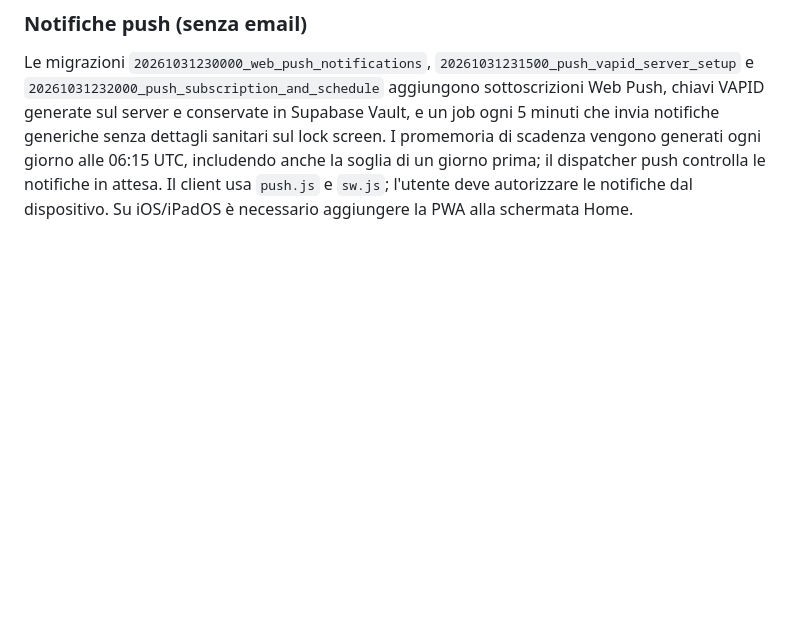
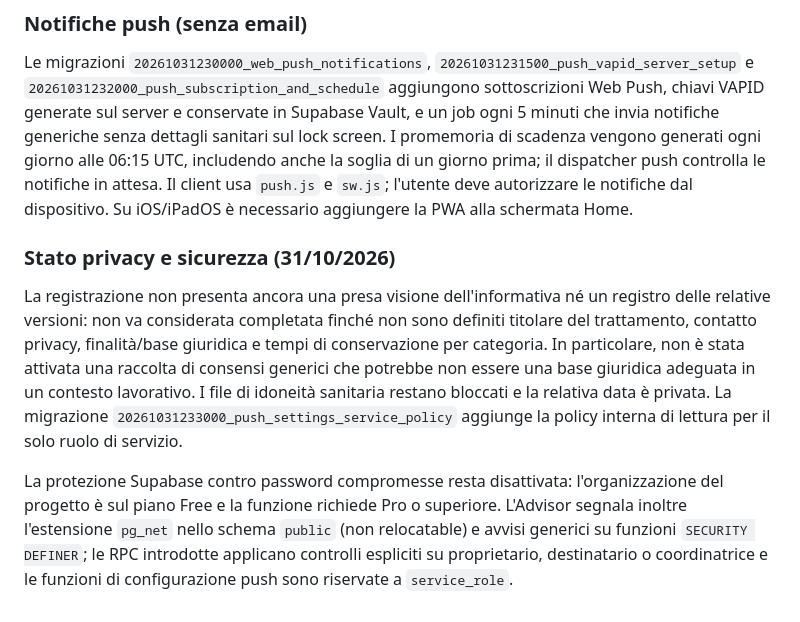
Before and after one commit to luiginva97/NaNo-Shift, a Markdown page: README.md, the part around the change. Drawn GitHub-style; blank space fills up the shorter version.

Commit message:
Chiarisce le attività privacy ancora da approvare

```diff
--- a/README.md
+++ b/README.md
@@ -57,3 +57,9 @@ La migrazione `20261031224500_protect_medical_fitness_data` sposta la data di id
 
 ### Notifiche push (senza email)
 Le migrazioni `20261031230000_web_push_notifications`, `20261031231500_push_vapid_server_setup` e `20261031232000_push_subscription_and_schedule` aggiungono sottoscrizioni Web Push, chiavi VAPID generate sul server e conservate in Supabase Vault, e un job ogni 5 minuti che invia notifiche generiche senza dettagli sanitari sul lock screen. I promemoria di scadenza vengono generati ogni giorno alle 06:15 UTC, includendo anche la soglia di un giorno prima; il dispatcher push controlla le notifiche in attesa. Il client usa `push.js` e `sw.js`; l'utente deve autorizzare le notifiche dal dispositivo. Su iOS/iPadOS è necessario aggiungere la PWA alla schermata Home.
+
+
+### Stato privacy e sicurezza (31/10/2026)
+La registrazione non presenta ancora una presa visione dell'informativa né un registro delle relative versioni: non va considerata completata finché non sono definiti titolare del trattamento, contatto privacy, finalità/base giuridica e tempi di conservazione per categoria. In particolare, non è stata attivata una raccolta di consensi generici che potrebbe non essere una base giuridica adeguata in un contesto lavorativo. I file di idoneità sanitaria restano bloccati e la relativa data è privata. La migrazione `20261031233000_push_settings_service_policy` aggiunge la policy interna di lettura per il solo ruolo di servizio.
+
+La protezione Supabase contro password compromesse resta disattivata: l'organizzazione del progetto è sul piano Free e la funzione richiede Pro o superiore. L'Advisor segnala inoltre l'estensione `pg_net` nello schema `public` (non relocatable) e avvisi generici su funzioni `SECURITY DEFINER`; le RPC introdotte applicano controlli espliciti su proprietario, destinatario o coordinatrice e le funzioni di configurazione push sono riservate a `service_role`.
```
